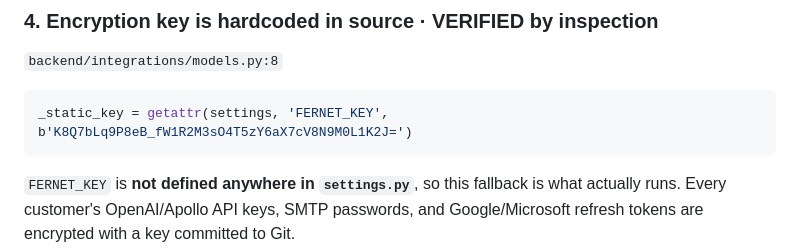
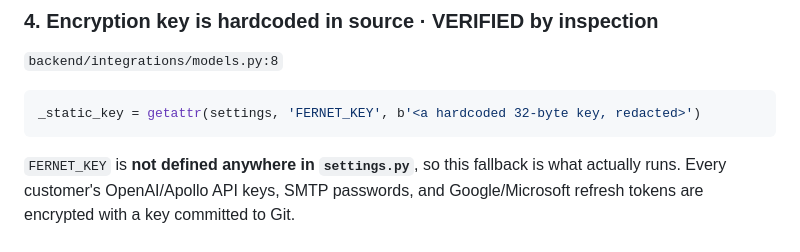
Before and after one commit to faizan-ali-dev/RichLead, a Markdown page: docs/CODE_REVIEW.md, the part around the change. Drawn GitHub-style.

Commit message:
docs: redact the old hardcoded encryption key from the review
The review quoted the vulnerable line verbatim as evidence. The key has since
been rotated out of the codebase, but it should not be published: anyone
holding an older database backup could still use it to decrypt stored
credentials.

Co-Authored-By: Claude Opus 5 <noreply@anthropic.com>

````diff
--- a/docs/CODE_REVIEW.md
+++ b/docs/CODE_REVIEW.md
@@ -119,7 +119,7 @@ Also add PKCE, and never derive identity from anything in the redirect URL.
 `backend/integrations/models.py:8`
 
 ```python
-_static_key = getattr(settings, 'FERNET_KEY', b'K8Q7bLq9P8eB_fW1R2M3sO4T5zY6aX7cV8N9M0L1K2J=')
+_static_key = getattr(settings, 'FERNET_KEY', b'<a hardcoded 32-byte key, redacted>')
 ```
 
 `FERNET_KEY` is **not defined anywhere in `settings.py`**, so this fallback is what actually runs. Every customer's OpenAI/Apollo API keys, SMTP passwords, and Google/Microsoft refresh tokens are encrypted with a key committed to Git.
````
